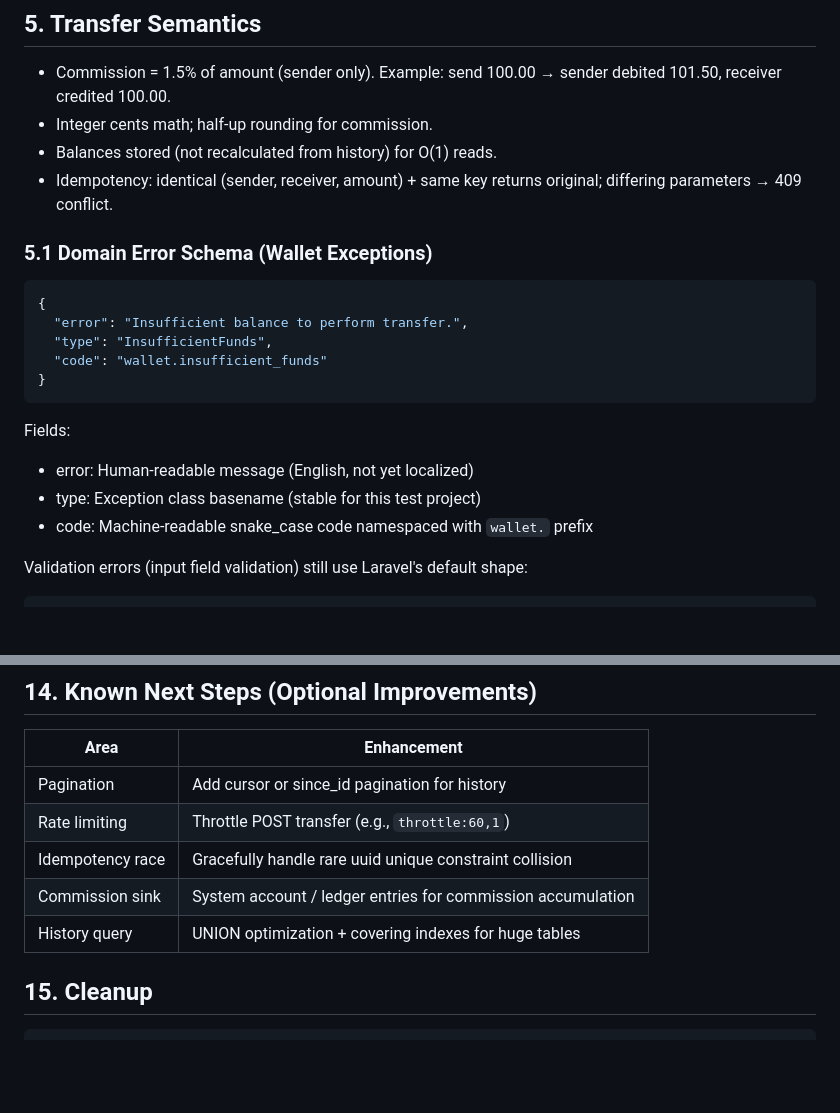
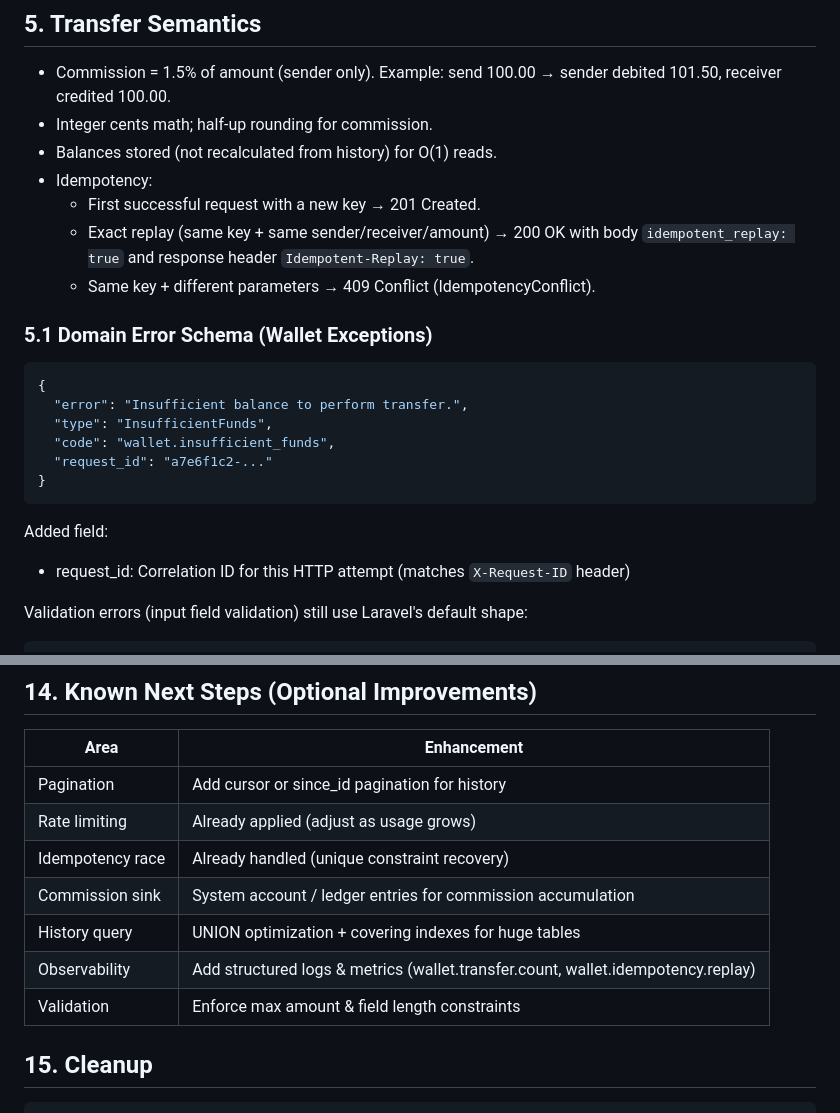
Before and after one commit to twocngdagz/pimono, a Markdown page: README.md, 2 parts joined by grey strips. Rendered like a GitHub page; blank space fills up the shorter version.

````diff
--- a/README.md
+++ b/README.md
@@ -116,20 +119,22 @@ php artisan queue:work
 - Commission = 1.5% of amount (sender only). Example: send 100.00 → sender debited 101.50, receiver credited 100.00.
 - Integer cents math; half-up rounding for commission.
 - Balances stored (not recalculated from history) for O(1) reads.
-- Idempotency: identical (sender, receiver, amount) + same key returns original; differing parameters → 409 conflict.
+- Idempotency:
+  - First successful request with a new key → 201 Created.
+  - Exact replay (same key + same sender/receiver/amount) → 200 OK with body `idempotent_replay: true` and response header `Idempotent-Replay: true`.
+  - Same key + different parameters → 409 Conflict (IdempotencyConflict).
 
 ### 5.1 Domain Error Schema (Wallet Exceptions)
 ```json
 {
   "error": "Insufficient balance to perform transfer.",
   "type": "InsufficientFunds",
-  "code": "wallet.insufficient_funds"
+  "code": "wallet.insufficient_funds",
+  "request_id": "a7e6f1c2-..."
 }
 ```
-Fields:
-- error: Human-readable message (English, not yet localized)
-- type: Exception class basename (stable for this test project)
-- code: Machine-readable snake_case code namespaced with `wallet.` prefix
+Added field:
+- request_id: Correlation ID for this HTTP attempt (matches `X-Request-ID` header)
 
 Validation errors (input field validation) still use Laravel's default shape:
 ```json
@@ -291,10 +367,12 @@ Ensure Pusher keys in `.env` if you want live broadcasting.
 | Area | Enhancement |
 |------|-------------|
 | Pagination | Add cursor or since_id pagination for history |
-| Rate limiting | Throttle POST transfer (e.g., `throttle:60,1`) |
-| Idempotency race | Gracefully handle rare uuid unique constraint collision |
+| Rate limiting | Already applied (adjust as usage grows) |
+| Idempotency race | Already handled (unique constraint recovery) |
 | Commission sink | System account / ledger entries for commission accumulation |
 | History query | UNION optimization + covering indexes for huge tables |
+| Observability | Add structured logs & metrics (wallet.transfer.count, wallet.idempotency.replay) |
+| Validation | Enforce max amount & field length constraints |
 
 ## 15. Cleanup
 ```bash
````
Also changed, not shown: other parts of README.md (+82 -8 lines).
